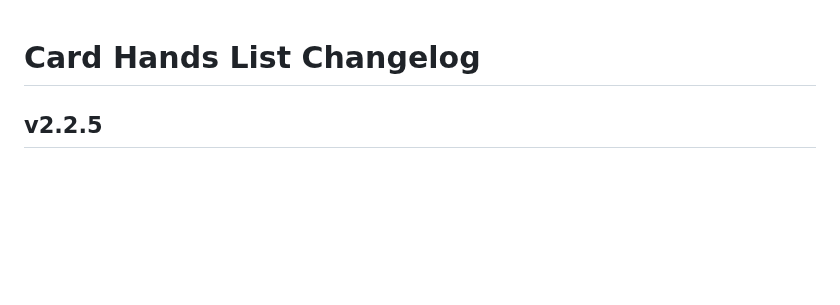
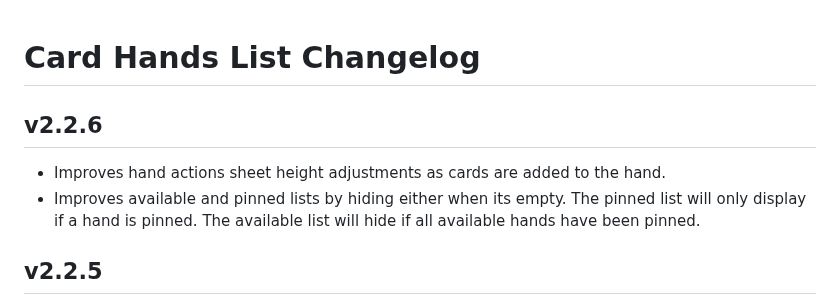
Before and after one commit to kristianserrano/card-hands-list, a Markdown page: CHANGELOG.md, the part around the change. GitHub-like rendering; blank space fills up the shorter version.

Commit message:
Updates changelog

```diff
--- a/CHANGELOG.md
+++ b/CHANGELOG.md
@@ -1,4 +1,9 @@
 # Card Hands List Changelog
+
+## v2.2.6
+
+- Improves hand actions sheet height adjustments as cards are added to the hand.
+- Improves available and pinned lists by hiding either when its empty. The pinned list will only display if a hand is pinned. The available list will hide if all available hands have been pinned.
 
 ## v2.2.5
 
```
